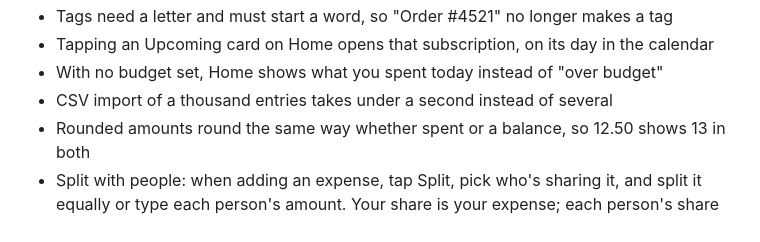
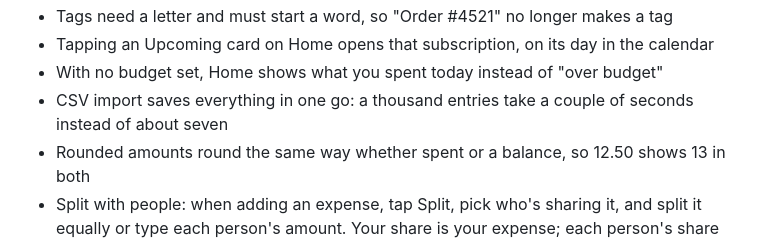
Before and after one commit to saisaharsh3/Leftovers, a Markdown page: CHANGELOG.md, the part around the change. Rendered like a GitHub page.

Commit message:
Changelog: measured CSV import time

```diff
--- a/CHANGELOG.md
+++ b/CHANGELOG.md
@@ -24,7 +24,7 @@ All notable changes to Leftovers. Download any version from
 - Tags need a letter and must start a word, so "Order #4521" no longer makes a tag
 - Tapping an Upcoming card on Home opens that subscription, on its day in the calendar
 - With no budget set, Home shows what you spent today instead of "over budget"
-- CSV import of a thousand entries takes under a second instead of several
+- CSV import saves everything in one go: a thousand entries take a couple of seconds instead of about seven
 - Rounded amounts round the same way whether spent or a balance, so 12.50 shows 13 in both
 - Split with people: when adding an expense, tap Split, pick who's sharing it, and split it equally or type
   each person's amount. Your share is your expense; each person's share goes to Money owed. Splitting across
```
